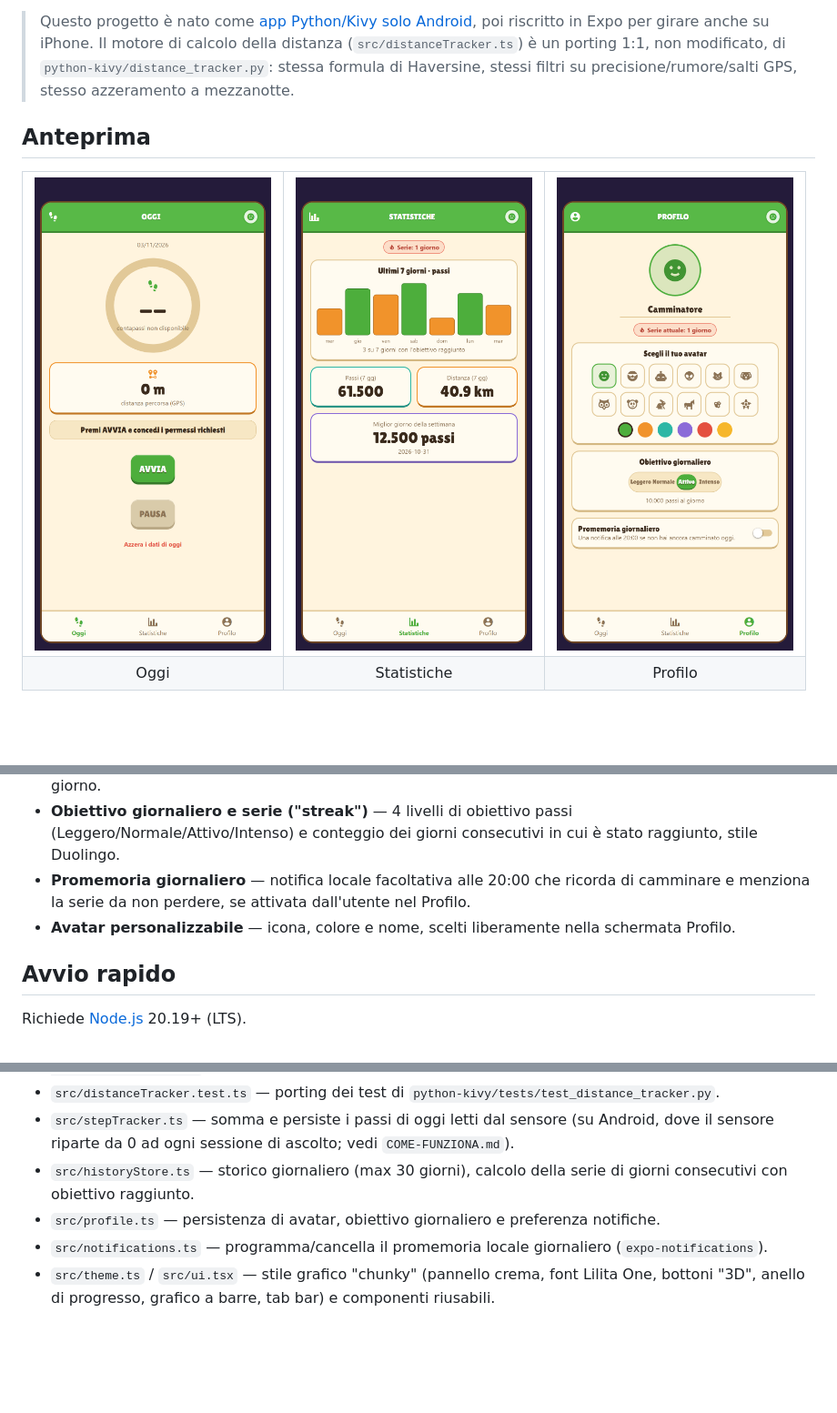
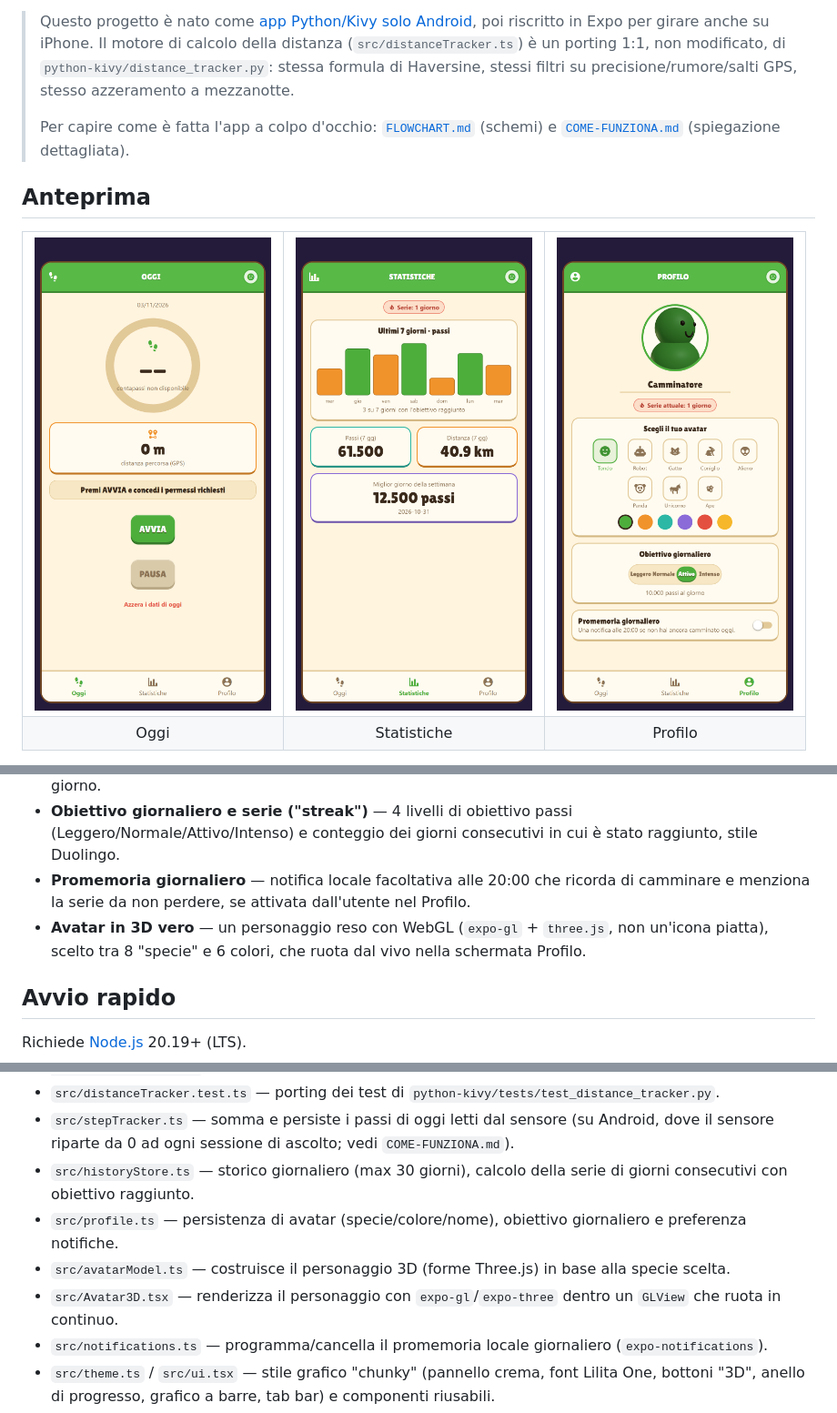
Before and after one commit to Leo-Galli/distanza-giornaliera, a Markdown page: README.md, 3 parts joined by grey strips. Shown at 91% size. Drawn GitHub-style; pictures changed too: docs/screenshots/profilo.png; blank space fills up the shorter version.

```diff
--- a/README.md
+++ b/README.md
@@ -9,6 +9,9 @@ installabile come **APK Android** già pronto (vedi [Scarica l'APK](#scarica-lap
 > Expo per girare anche su iPhone. Il motore di calcolo della distanza (`src/distanceTracker.ts`)
 > è un porting 1:1, non modificato, di `python-kivy/distance_tracker.py`: stessa formula di
 > Haversine, stessi filtri su precisione/rumore/salti GPS, stesso azzeramento a mezzanotte.
+>
+> Per capire come è fatta l'app a colpo d'occhio: [`FLOWCHART.md`](./FLOWCHART.md) (schemi) e
+> [`COME-FUNZIONA.md`](./COME-FUNZIONA.md) (spiegazione dettagliata).
 
 ## Anteprima
 
@@ -35,7 +38,7 @@ la schermata Statistiche usa dati di esempio solo per mostrare come appare con u
 - **Statistiche** — storico degli ultimi 30 giorni, grafico a barre degli ultimi 7, totali settimanali, miglior giorno.
 - **Obiettivo giornaliero e serie ("streak")** — 4 livelli di obiettivo passi (Leggero/Normale/Attivo/Intenso) e conteggio dei giorni consecutivi in cui è stato raggiunto, stile Duolingo.
 - **Promemoria giornaliero** — notifica locale facoltativa alle 20:00 che ricorda di camminare e menziona la serie da non perdere, se attivata dall'utente nel Profilo.
-- **Avatar personalizzabile** — icona, colore e nome, scelti liberamente nella schermata Profilo.
+- **Avatar in 3D vero** — un personaggio reso con WebGL (`expo-gl` + `three.js`, non un'icona piatta), scelto tra 8 "specie" e 6 colori, che ruota dal vivo nella schermata Profilo.
 
 ## Avvio rapido
 
@@ -84,7 +87,9 @@ npm run typecheck   # controllo dei tipi TypeScript
 - `src/distanceTracker.test.ts` — porting dei test di `python-kivy/tests/test_distance_tracker.py`.
 - `src/stepTracker.ts` — somma e persiste i passi di oggi letti dal sensore (su Android, dove il sensore riparte da 0 ad ogni sessione di ascolto; vedi `COME-FUNZIONA.md`).
 - `src/historyStore.ts` — storico giornaliero (max 30 giorni), calcolo della serie di giorni consecutivi con obiettivo raggiunto.
-- `src/profile.ts` — persistenza di avatar, obiettivo giornaliero e preferenza notifiche.
+- `src/profile.ts` — persistenza di avatar (specie/colore/nome), obiettivo giornaliero e preferenza notifiche.
+- `src/avatarModel.ts` — costruisce il personaggio 3D (forme Three.js) in base alla specie scelta.
+- `src/Avatar3D.tsx` — renderizza il personaggio con `expo-gl`/`expo-three` dentro un `GLView` che ruota in continuo.
 - `src/notifications.ts` — programma/cancella il promemoria locale giornaliero (`expo-notifications`).
 - `src/theme.ts` / `src/ui.tsx` — stile grafico "chunky" (pannello crema, font Lilita One, bottoni "3D", anello di progresso, grafico a barre, tab bar) e componenti riusabili.
 - `start.bat` / `start.sh` — avviano il server Expo e mostrano il QR code per Expo Go.
```
Also changed, not shown: COME-FUNZIONA.md (+30 -6 lines), FLOWCHART.md (added, +163 -0 lines), 9 other files.
